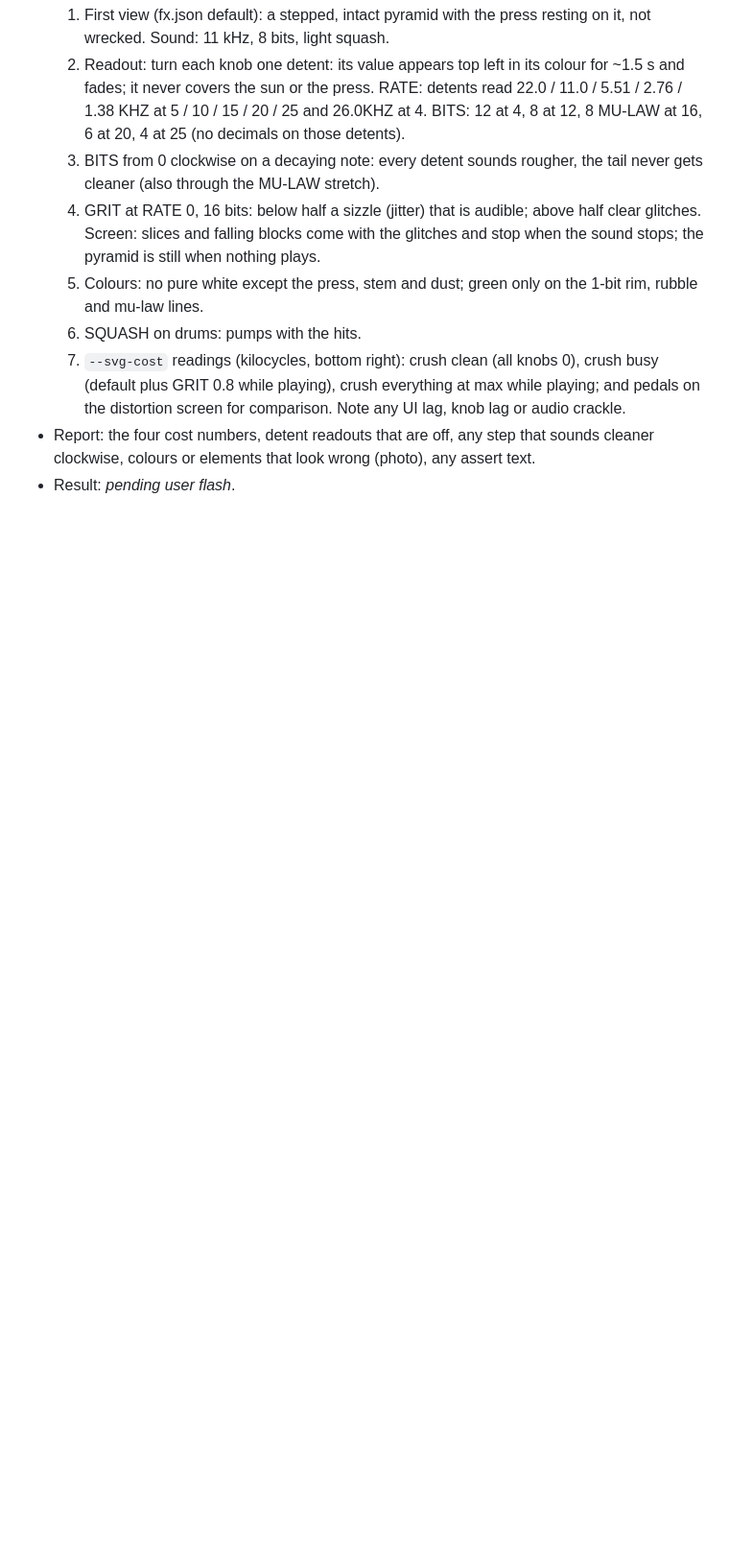
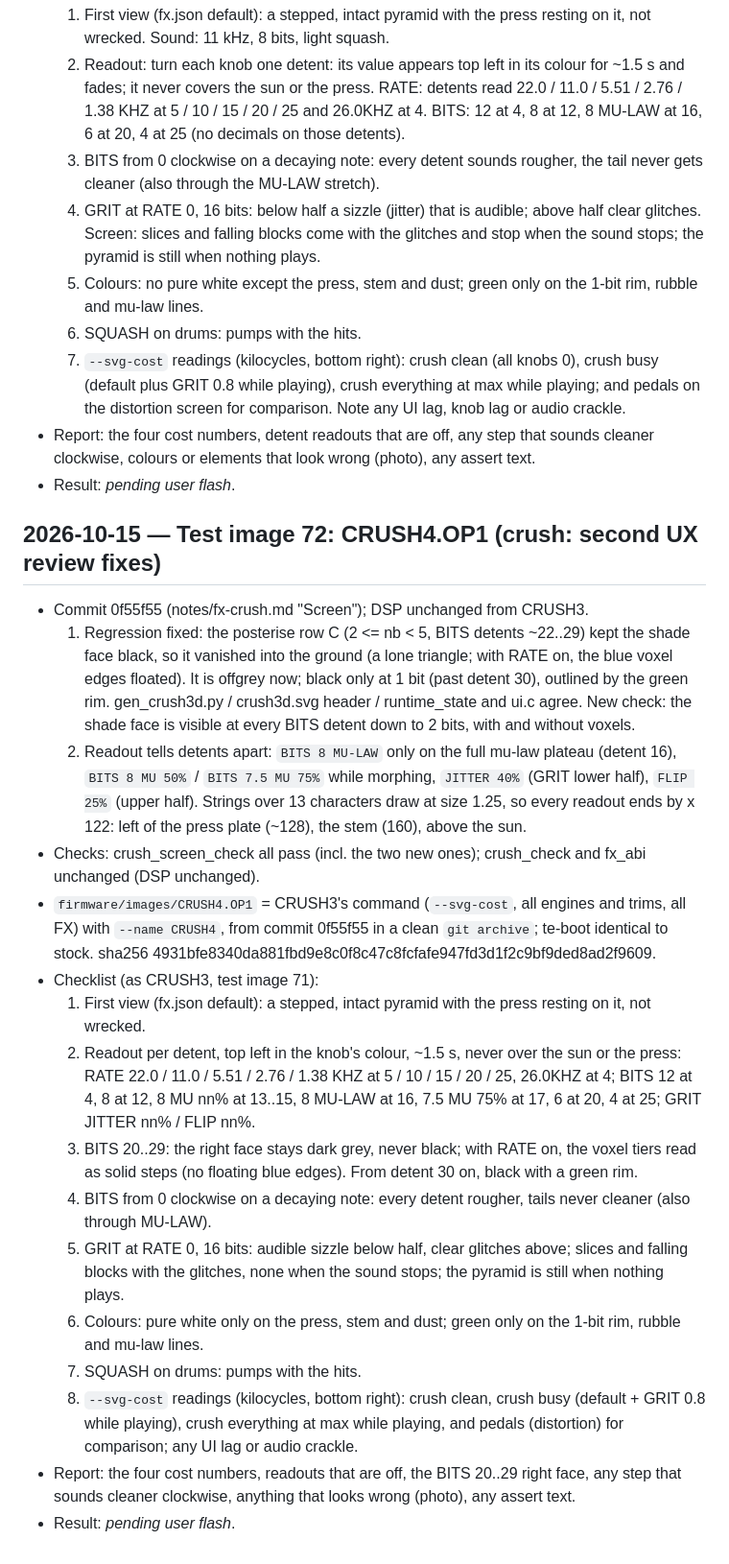
Before and after one commit to wsbuck/op1-overdub, a Markdown page: notes/LOG.md, the part around the change. Shown at 96% size. GitHub-like rendering; blank space fills up the shorter version.

Commit message:
LOG: test image 72 CRUSH4 (crush second review fixes)

```diff
--- a/notes/LOG.md
+++ b/notes/LOG.md
@@ -1078,3 +1078,35 @@
 - Report: the four cost numbers, detent readouts that are off, any step that sounds cleaner clockwise, colours or
   elements that look wrong (photo), any assert text.
 - Result: _pending user flash_.
+
+## 2026-10-15 — Test image 72: CRUSH4.OP1 (crush: second UX review fixes)
+- Commit 0f55f55 (notes/fx-crush.md "Screen"); DSP unchanged from CRUSH3.
+  1. Regression fixed: the posterise row C (2 <= nb < 5, BITS detents ~22..29) kept the shade face black, so it vanished
+     into the ground (a lone triangle; with RATE on, the blue voxel edges floated). It is offgrey now; black only at
+     1 bit (past detent 30), outlined by the green rim. gen_crush3d.py / crush3d.svg header / runtime_state and ui.c
+     agree. New check: the shade face is visible at every BITS detent down to 2 bits, with and without voxels.
+  2. Readout tells detents apart: `BITS 8 MU-LAW` only on the full mu-law plateau (detent 16), `BITS 8 MU 50%` /
+     `BITS 7.5 MU 75%` while morphing, `JITTER 40%` (GRIT lower half), `FLIP 25%` (upper half). Strings over 13
+     characters draw at size 1.25, so every readout ends by x 122: left of the press plate (~128), the stem (160), above
+     the sun.
+- Checks: crush_screen_check all pass (incl. the two new ones); crush_check and fx_abi unchanged (DSP unchanged).
+- `firmware/images/CRUSH4.OP1` = CRUSH3's command (`--svg-cost`, all engines and trims, all FX) with `--name CRUSH4`,
+  from commit 0f55f55 in a clean `git archive`; te-boot identical to stock. sha256
+  4931bfe8340da881fbd9e8c0f8c47c8fcfafe947fd3d1f2c9bf9ded8ad2f9609.
+- Checklist (as CRUSH3, test image 71):
+  1. First view (fx.json default): a stepped, intact pyramid with the press resting on it, not wrecked.
+  2. Readout per detent, top left in the knob's colour, ~1.5 s, never over the sun or the press: RATE 22.0 / 11.0 / 5.51 /
+     2.76 / 1.38 KHZ at 5 / 10 / 15 / 20 / 25, 26.0KHZ at 4; BITS 12 at 4, 8 at 12, 8 MU nn% at 13..15, 8 MU-LAW at
+     16, 7.5 MU 75% at 17, 6 at 20, 4 at 25; GRIT JITTER nn% / FLIP nn%.
+  3. BITS 20..29: the right face stays dark grey, never black; with RATE on, the voxel tiers read as solid steps (no
+     floating blue edges). From detent 30 on, black with a green rim.
+  4. BITS from 0 clockwise on a decaying note: every detent rougher, tails never cleaner (also through MU-LAW).
+  5. GRIT at RATE 0, 16 bits: audible sizzle below half, clear glitches above; slices and falling blocks with the
+     glitches, none when the sound stops; the pyramid is still when nothing plays.
+  6. Colours: pure white only on the press, stem and dust; green only on the 1-bit rim, rubble and mu-law lines.
+  7. SQUASH on drums: pumps with the hits.
+  8. `--svg-cost` readings (kilocycles, bottom right): crush clean, crush busy (default + GRIT 0.8 while playing),
+     crush everything at max while playing, and pedals (distortion) for comparison; any UI lag or audio crackle.
+- Report: the four cost numbers, readouts that are off, the BITS 20..29 right face, any step that sounds cleaner
+  clockwise, anything that looks wrong (photo), any assert text.
+- Result: _pending user flash_.
```
